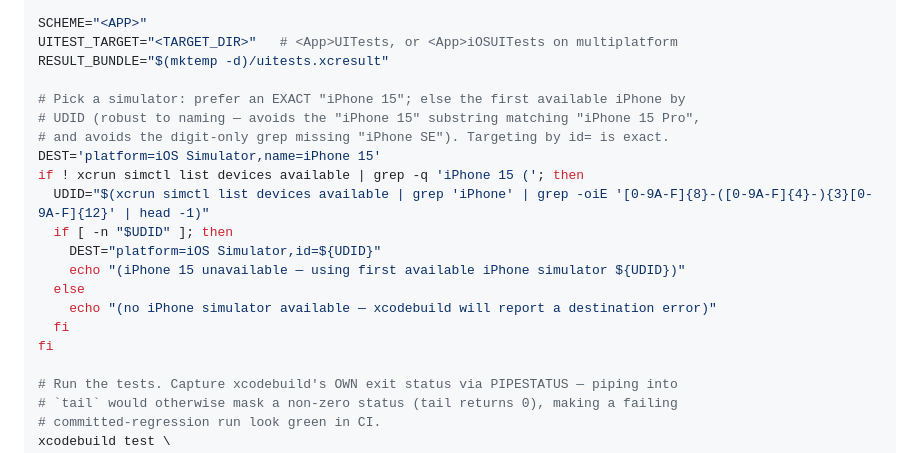
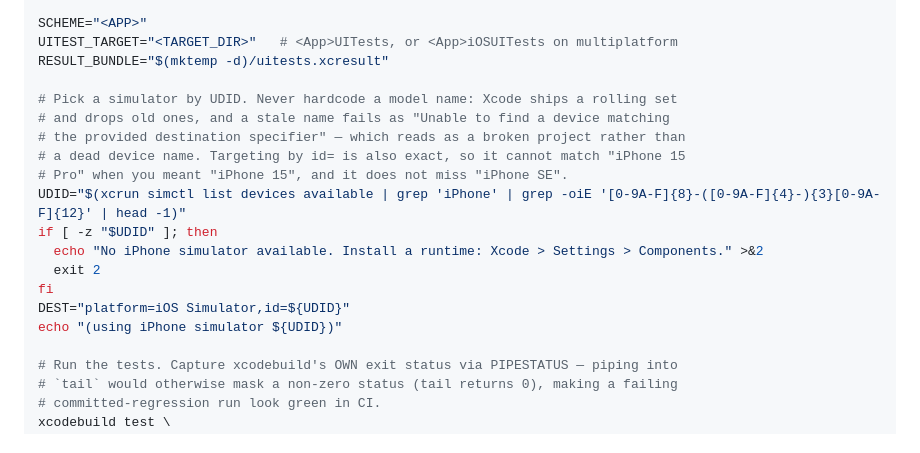
Before and after one commit to Paretofilm/superpowers-gstack, a Markdown page: skills/ios-e2e-scaffold/SKILL.md, the part around the change. Drawn GitHub-style.

Commit message:
fix(ios-e2e-scaffold): resolve the simulator by UDID, name no model
The emitted runner preferred an exact 'iPhone 15' and fell back to a UDID
lookup, so it degraded rather than failed — but the preferred name is three
Xcode releases stale, and the fallback's message blames a device that has not
shipped in a while. Resolve by UDID unconditionally and exit 2 with an
actionable message when no runtime is installed.

```diff
--- a/skills/ios-e2e-scaffold/SKILL.md
+++ b/skills/ios-e2e-scaffold/SKILL.md
@@ -363,19 +363,18 @@ SCHEME="<APP>"
 UITEST_TARGET="<TARGET_DIR>"   # <App>UITests, or <App>iOSUITests on multiplatform
 RESULT_BUNDLE="$(mktemp -d)/uitests.xcresult"
 
-# Pick a simulator: prefer an EXACT "iPhone 15"; else the first available iPhone by
-# UDID (robust to naming — avoids the "iPhone 15" substring matching "iPhone 15 Pro",
-# and avoids the digit-only grep missing "iPhone SE"). Targeting by id= is exact.
-DEST='platform=iOS Simulator,name=iPhone 15'
-if ! xcrun simctl list devices available | grep -q 'iPhone 15 ('; then
-  UDID="$(xcrun simctl list devices available | grep 'iPhone' | grep -oiE '[0-9A-F]{8}-([0-9A-F]{4}-){3}[0-9A-F]{12}' | head -1)"
-  if [ -n "$UDID" ]; then
-    DEST="platform=iOS Simulator,id=${UDID}"
-    echo "(iPhone 15 unavailable — using first available iPhone simulator ${UDID})"
-  else
-    echo "(no iPhone simulator available — xcodebuild will report a destination error)"
-  fi
+# Pick a simulator by UDID. Never hardcode a model name: Xcode ships a rolling set
+# and drops old ones, and a stale name fails as "Unable to find a device matching
+# the provided destination specifier" — which reads as a broken project rather than
+# a dead device name. Targeting by id= is also exact, so it cannot match "iPhone 15
+# Pro" when you meant "iPhone 15", and it does not miss "iPhone SE".
+UDID="$(xcrun simctl list devices available | grep 'iPhone' | grep -oiE '[0-9A-F]{8}-([0-9A-F]{4}-){3}[0-9A-F]{12}' | head -1)"
+if [ -z "$UDID" ]; then
+  echo "No iPhone simulator available. Install a runtime: Xcode > Settings > Components." >&2
+  exit 2
 fi
+DEST="platform=iOS Simulator,id=${UDID}"
+echo "(using iPhone simulator ${UDID})"
 
 # Run the tests. Capture xcodebuild's OWN exit status via PIPESTATUS — piping into
 # `tail` would otherwise mask a non-zero status (tail returns 0), making a failing
```
